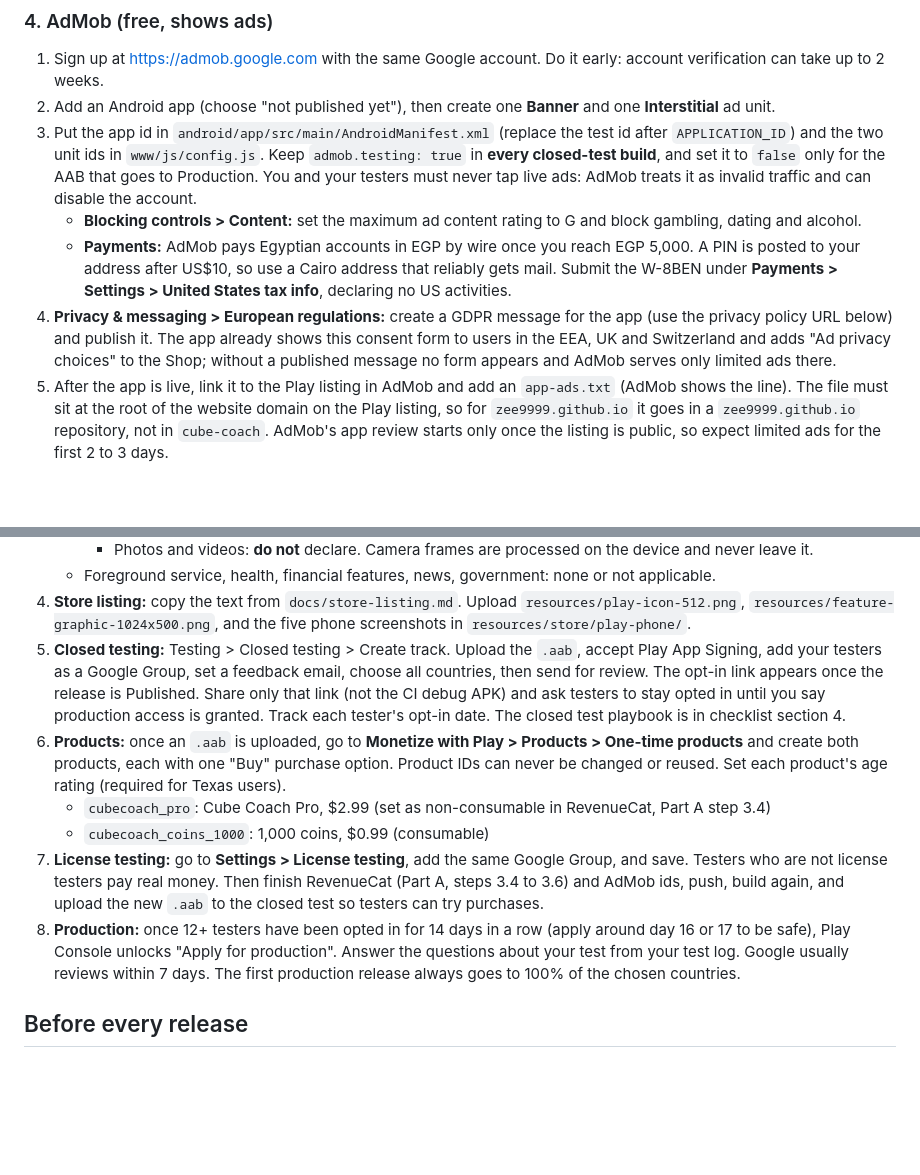
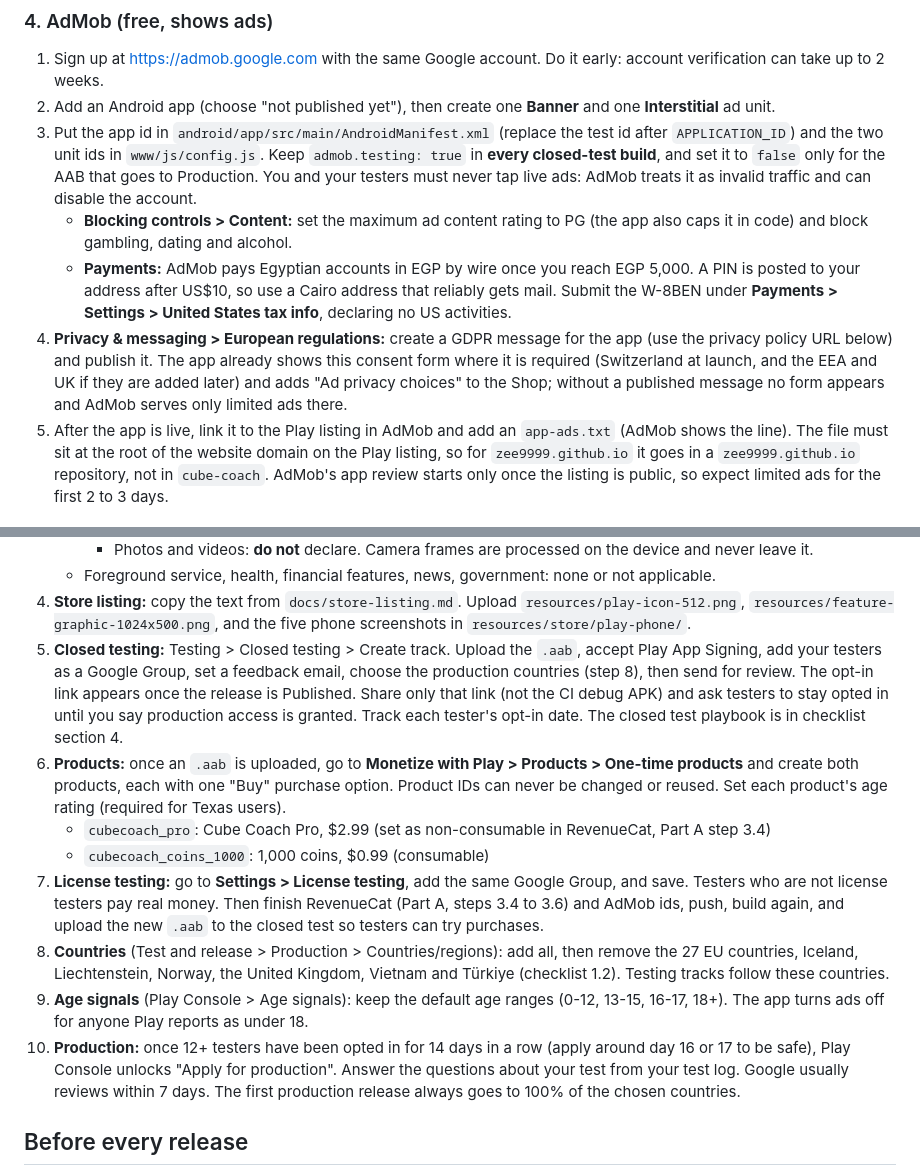
Before and after one commit to zee9999/cube-coach, a Markdown page: docs/ANDROID_RELEASE.md, 2 parts joined by grey strips. Drawn GitHub-style; blank space fills up the shorter version.

```diff
--- a/docs/ANDROID_RELEASE.md
+++ b/docs/ANDROID_RELEASE.md
@@ -42,9 +42,9 @@ In Play Console: **Settings > Payments profile**. Egypt is supported:
 1. Sign up at https://admob.google.com with the same Google account. Do it early: account verification can take up to 2 weeks.
 2. Add an Android app (choose "not published yet"), then create one **Banner** and one **Interstitial** ad unit.
 3. Put the app id in `android/app/src/main/AndroidManifest.xml` (replace the test id after `APPLICATION_ID`) and the two unit ids in `www/js/config.js`. Keep `admob.testing: true` in **every closed-test build**, and set it to `false` only for the AAB that goes to Production. You and your testers must never tap live ads: AdMob treats it as invalid traffic and can disable the account.
-   - **Blocking controls > Content:** set the maximum ad content rating to G and block gambling, dating and alcohol.
+   - **Blocking controls > Content:** set the maximum ad content rating to PG (the app also caps it in code) and block gambling, dating and alcohol.
    - **Payments:** AdMob pays Egyptian accounts in EGP by wire once you reach EGP 5,000. A PIN is posted to your address after US$10, so use a Cairo address that reliably gets mail. Submit the W-8BEN under **Payments > Settings > United States tax info**, declaring no US activities.
-4. **Privacy & messaging > European regulations:** create a GDPR message for the app (use the privacy policy URL below) and publish it. The app already shows this consent form to users in the EEA, UK and Switzerland and adds "Ad privacy choices" to the Shop; without a published message no form appears and AdMob serves only limited ads there.
+4. **Privacy & messaging > European regulations:** create a GDPR message for the app (use the privacy policy URL below) and publish it. The app already shows this consent form where it is required (Switzerland at launch, and the EEA and UK if they are added later) and adds "Ad privacy choices" to the Shop; without a published message no form appears and AdMob serves only limited ads there.
 5. After the app is live, link it to the Play listing in AdMob and add an `app-ads.txt` (AdMob shows the line). The file must sit at the root of the website domain on the Play listing, so for `zee9999.github.io` it goes in a `zee9999.github.io` repository, not in `cube-coach`. AdMob's app review starts only once the listing is public, so expect limited ads for the first 2 to 3 days.
 
 ## Part B. First Android build
@@ -118,12 +118,14 @@ Each run gets a higher version code automatically, so every upload is accepted.
      - Photos and videos: **do not** declare. Camera frames are processed on the device and never leave it.
    - Foreground service, health, financial features, news, government: none or not applicable.
 4. **Store listing:** copy the text from `docs/store-listing.md`. Upload `resources/play-icon-512.png`, `resources/feature-graphic-1024x500.png`, and the five phone screenshots in `resources/store/play-phone/`.
-5. **Closed testing:** Testing > Closed testing > Create track. Upload the `.aab`, accept Play App Signing, add your testers as a Google Group, set a feedback email, choose all countries, then send for review. The opt-in link appears once the release is Published. Share only that link (not the CI debug APK) and ask testers to stay opted in until you say production access is granted. Track each tester's opt-in date. The closed test playbook is in checklist section 4.
+5. **Closed testing:** Testing > Closed testing > Create track. Upload the `.aab`, accept Play App Signing, add your testers as a Google Group, set a feedback email, choose the production countries (step 8), then send for review. The opt-in link appears once the release is Published. Share only that link (not the CI debug APK) and ask testers to stay opted in until you say production access is granted. Track each tester's opt-in date. The closed test playbook is in checklist section 4.
 6. **Products:** once an `.aab` is uploaded, go to **Monetize with Play > Products > One-time products** and create both products, each with one "Buy" purchase option. Product IDs can never be changed or reused. Set each product's age rating (required for Texas users).
    - `cubecoach_pro`: Cube Coach Pro, $2.99 (set as non-consumable in RevenueCat, Part A step 3.4)
    - `cubecoach_coins_1000`: 1,000 coins, $0.99 (consumable)
 7. **License testing:** go to **Settings > License testing**, add the same Google Group, and save. Testers who are not license testers pay real money. Then finish RevenueCat (Part A, steps 3.4 to 3.6) and AdMob ids, push, build again, and upload the new `.aab` to the closed test so testers can try purchases.
-8. **Production:** once 12+ testers have been opted in for 14 days in a row (apply around day 16 or 17 to be safe), Play Console unlocks "Apply for production". Answer the questions about your test from your test log. Google usually reviews within 7 days. The first production release always goes to 100% of the chosen countries.
+8. **Countries** (Test and release > Production > Countries/regions): add all, then remove the 27 EU countries, Iceland, Liechtenstein, Norway, the United Kingdom, Vietnam and Türkiye (checklist 1.2). Testing tracks follow these countries.
+9. **Age signals** (Play Console > Age signals): keep the default age ranges (0-12, 13-15, 16-17, 18+). The app turns ads off for anyone Play reports as under 18.
+10. **Production:** once 12+ testers have been opted in for 14 days in a row (apply around day 16 or 17 to be safe), Play Console unlocks "Apply for production". Answer the questions about your test from your test log. Google usually reviews within 7 days. The first production release always goes to 100% of the chosen countries.
 
 ## Before every release
 - `npx cap sync` after changing anything in `www/` (the cloud build does this for you).
```
Also changed, not shown: docs/PLAY_LAUNCH_CHECKLIST.md (+33 -24 lines).
